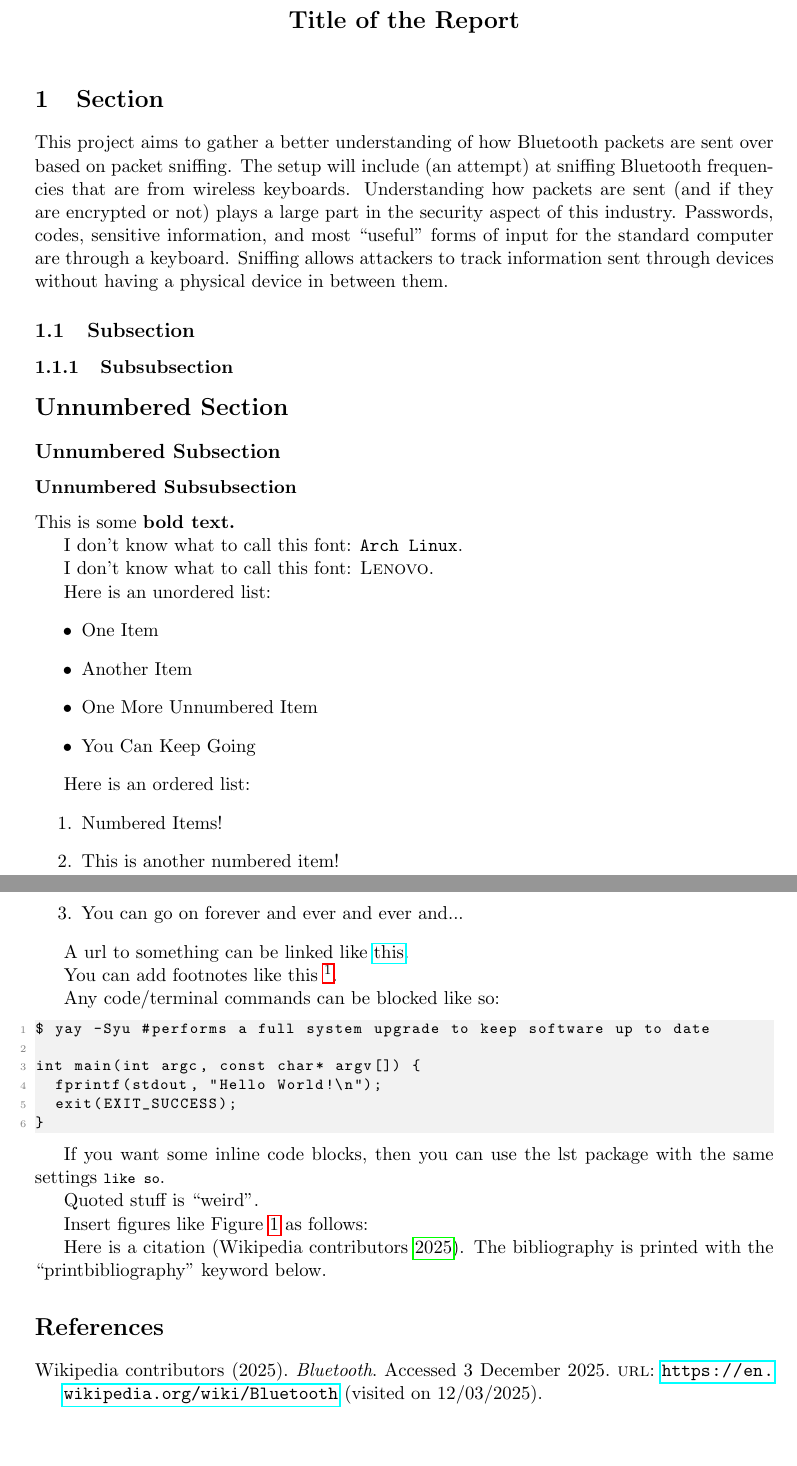
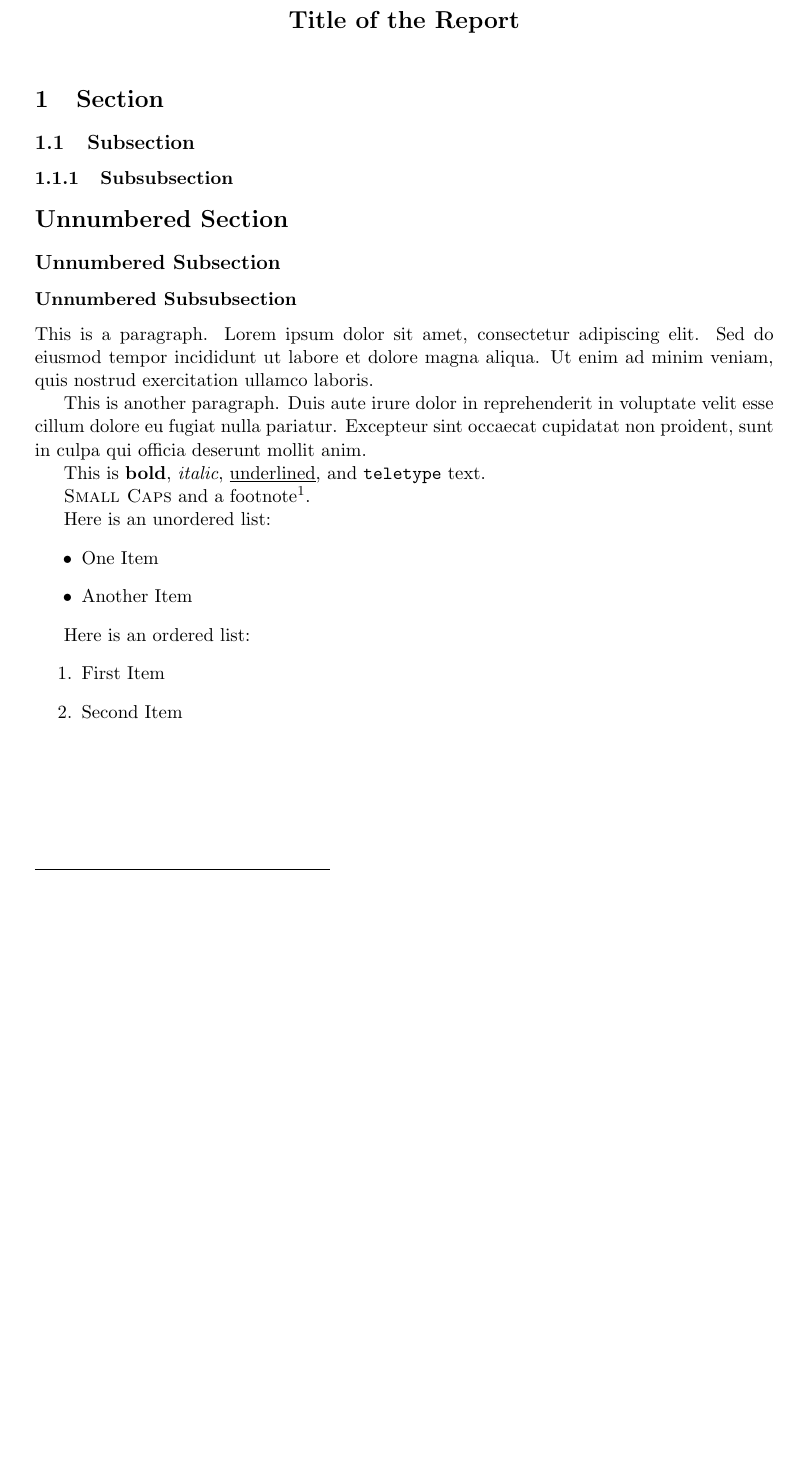
Before and after one commit to jude-shin/latex_templates, a LaTeX document (report/report.tex): two parts of pages 1 and 2 of 3 before the commit and part of the page after it, the two joined at a grey line, cut so that both start at the same text, the shorter picture padded with empty space. Compiled offline with pdfLaTeX.

Commit message:
stripped down report :

```diff
--- a/report/report.tex
+++ b/report/report.tex
@@ -59,13 +19,6 @@
 \bigskip
 
 \section{Section}
-
-This project aims to gather a better understanding of how Bluetooth packets are sent over based on packet sniffing.
-The setup will include (an attempt) at sniffing Bluetooth frequencies that are from wireless keyboards.
-Understanding how packets are sent (and if they are encrypted or not) plays a large part in the security aspect of this industry.
-Passwords, codes, sensitive information, and most ``useful" forms of input for the standard computer are through a keyboard.
-Sniffing allows attackers to track information sent through devices without having a physical device in between them.
-
 \subsection{Subsection}
 \subsubsection{Subsubsection}
 
@@ -73,44 +26,27 @@ Sniffing allows attackers to track information sent through devices without havi
 \subsection*{Unnumbered Subsection}
 \subsubsection*{Unnumbered Subsubsection}
 
-This is some \textbf{bold text.}
+This is a paragraph. Lorem ipsum dolor sit amet, consectetur adipiscing elit.
+Sed do eiusmod tempor incididunt ut labore et dolore magna aliqua.
+Ut enim ad minim veniam, quis nostrud exercitation ullamco laboris.
 
-I don't know what to call this font: {\tt Arch Linux}.
+This is another paragraph. Duis aute irure dolor in reprehenderit in voluptate
+velit esse cillum dolore eu fugiat nulla pariatur. Excepteur sint occaecat
+cupidatat non proident, sunt in culpa qui officia deserunt mollit anim.
 
-I don't know what to call this font: {\sc Lenovo}.
+This is \textbf{bold}, \textit{italic}, \underline{underlined}, and {\tt teletype} text.
+
+{\sc Small Caps} and a footnote\footnote{I'm a fun little footnote!}.
 
 Here is an unordered list:
 \begin{itemize}
 	\item One Item
 	\item Another Item
-	\item One More Unnumbered Item
-	\item You Can Keep Going
 \end{itemize}
 
 Here is an ordered list:
 \begin{enumerate}
-	\item Numbered Items!
-	\item This is another numbered item!
-	\item You can go on forever and ever and ever and...
+	\item First Item
+	\item Second Item
 \end{enumerate}
 
-A url to something can be linked like \href{https://www.google.com}{this}.
-
-You can add footnotes like this \footnote{I'm a fun little footnote!}.
-
-Any code/terminal commands can be blocked like so:
-\begin{lstlisting}
-$ yay -Syu #performs a full system upgrade to keep software up to date
-
-int main(int argc, const char* argv[]) {
-	fprintf(stdout, "Hello World!\n");
-	exit(EXIT_SUCCESS);
-}
-\end{lstlisting}
-
-If you want some inline code blocks, then you can use the lst package with the same settings \lstinline{like so}.
-
-Quoted stuff is ``weird".
-
-
-Insert figures like Figure \ref{fig:test_figure} as follows:
@@ -121,9 +53 @@ Insert figures like Figure \ref{fig:test_figure} as follows:
-	\label{fig:test_figure}
-\end{figure}
-
-Here is a citation \parencite{bluetooth-history-wiki}.
-The bibliography is printed with the ``printbibliography" keyword below.
-
-\printbibliography
-
 \end{document}
```
Also changed, not shown: report/Makefile, report/report.pdf (added), report/report.tex (44 more changed lines).
